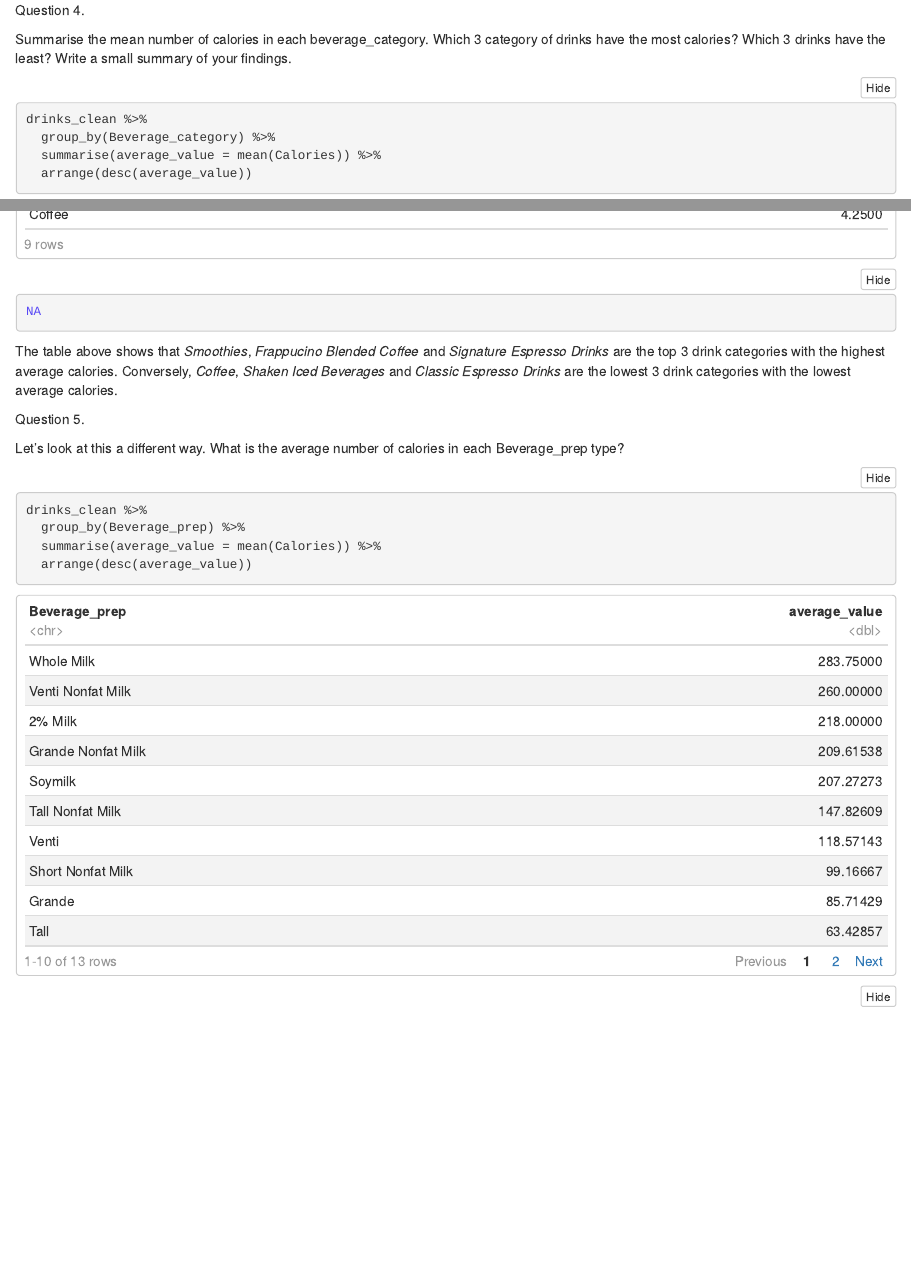
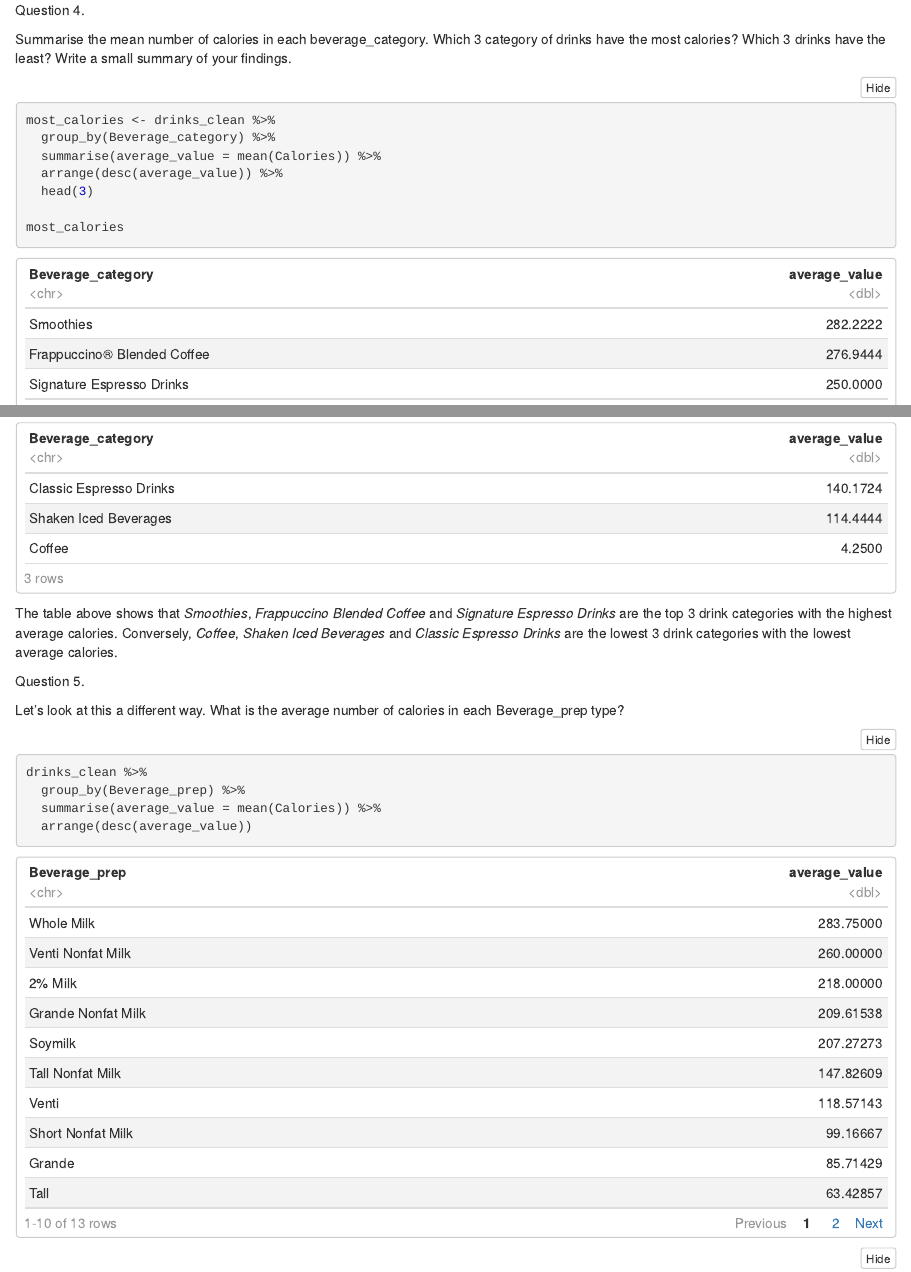
Before and after one commit to ChrisAllen93/codeclan_homework_ChrisAllen, an R Markdown document (week_01/day_2/Dplyr/Dplyr.Rmd): the page in a window 1100 px wide, from 2410 px down before the commit and from 3030 px down after it, so that both start at the same text, and a second part further down, joined at a grey line. The pictures show the output file week_01/day_2/Dplyr/Dplyr.nb.html that the author committed with the source, opened offline.

Commit message:
Review of homework

````diff
--- a/week_01/day_2/Dplyr/Dplyr.Rmd
+++ b/week_01/day_2/Dplyr/Dplyr.Rmd
@@ -46,9 +46,13 @@ Question 4.
 Summarise the mean number of calories in each beverage_category. Which 3 category of drinks have the most calories? Which 3 drinks have the least? Write a small summary of your findings.
 
 ```{r}
-drinks_clean %>%
+most_calories <- drinks_clean %>%
   group_by(Beverage_category) %>%
   summarise(average_value = mean(Calories)) %>%
-  arrange(desc(average_value))
+  arrange(desc(average_value)) %>%
+  head(3)
+
+most_calories
 
 ```
+```{r}
@@ -55,2 +64 @@ drinks_clean %>%
 
-The table above shows that *Smoothies*, *Frappucino Blended Coffee* and *Signature Espresso Drinks* are the top 3 drink categories with the highest average calories. Conversely, *Coffee*, *Shaken Iced Beverages* and *Classic Espresso Drinks* are the lowest 3 drink categories with the lowest average calories.
@@ -57,3 +69,4 @@ The table above shows that *Smoothies*, *Frappucino Blended Coffee* and *Signatu
+The table above shows that *Smoothies*, *Frappuccino Blended Coffee* and *Signature Espresso Drinks* are the top 3 drink categories with the highest average calories. Conversely, *Coffee*, *Shaken Iced Beverages* and *Classic Espresso Drinks* are the lowest 3 drink categories with the lowest average calories.
 
 Question 5.
 
````
Also changed, not shown: week_01/day_2/Dplyr/Dplyr.nb.html, week_01/day_2/Dplyr/Dplyr.Rmd (9 more changed lines).
